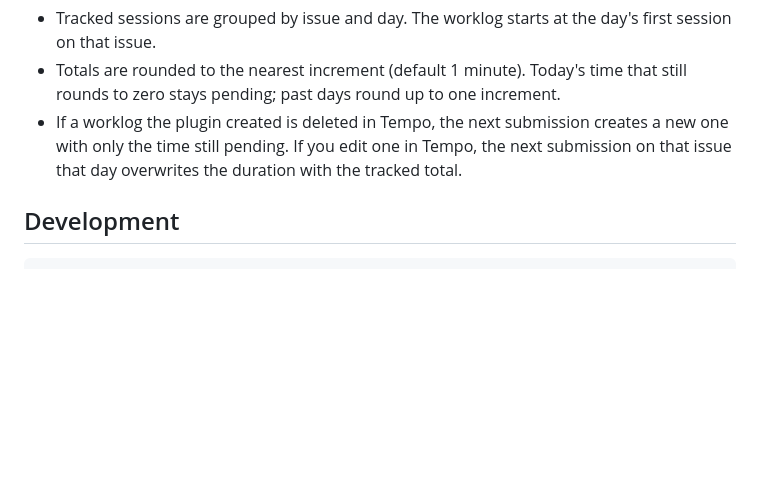
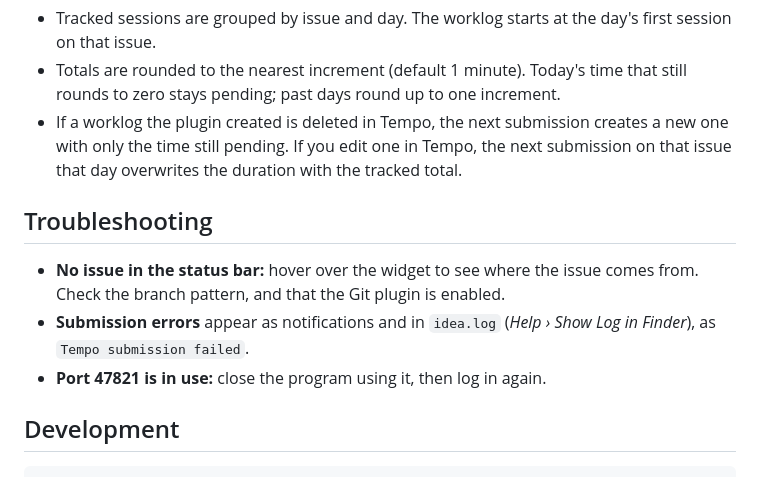
Before and after one commit to Octelys/tempo-plugin, a Markdown page: README.md, the part around one of its changes. GitHub-like rendering; blank space fills up the shorter version.

````diff
--- a/README.md
+++ b/README.md
@@ -39,6 +99,14 @@ Tokens are stored in the IDE password safe (by default, the system keychain).
   only the time still pending. If you edit one in Tempo, the next submission on that issue that
   day overwrites the duration with the tracked total.
 
+## Troubleshooting
+
+- **No issue in the status bar:** hover over the widget to see where the issue comes from. Check
+  the branch pattern, and that the Git plugin is enabled.
+- **Submission errors** appear as notifications and in `idea.log` (*Help › Show Log in Finder*),
+  as `Tempo submission failed`.
+- **Port 47821 is in use:** close the program using it, then log in again.
+
 ## Development
 
 ```bash
````
Also changed, not shown: other parts of README.md (+71 -11 lines), docs/images/branch.png (added), docs/images/settings.png (added), docs/images/status-bar.png (added), 2 other files.
